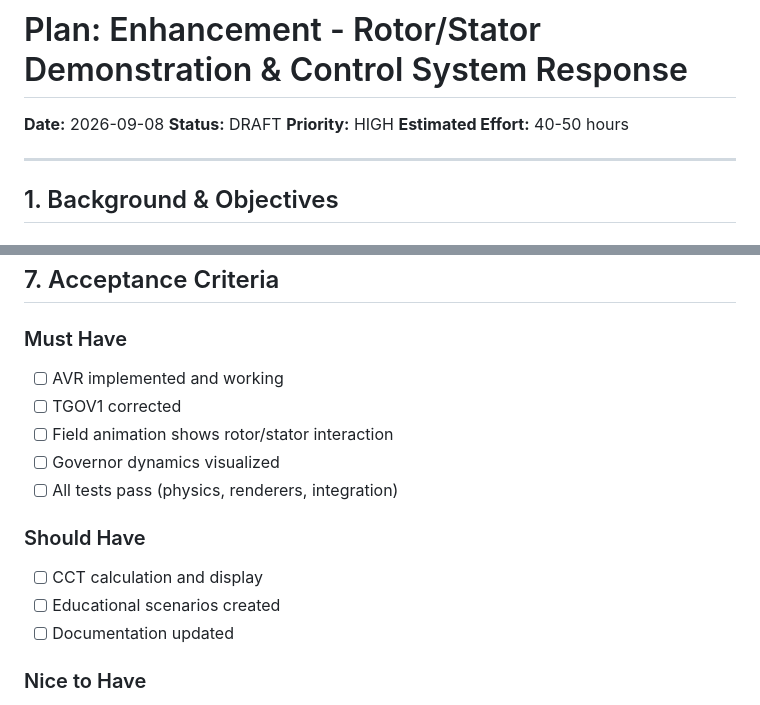
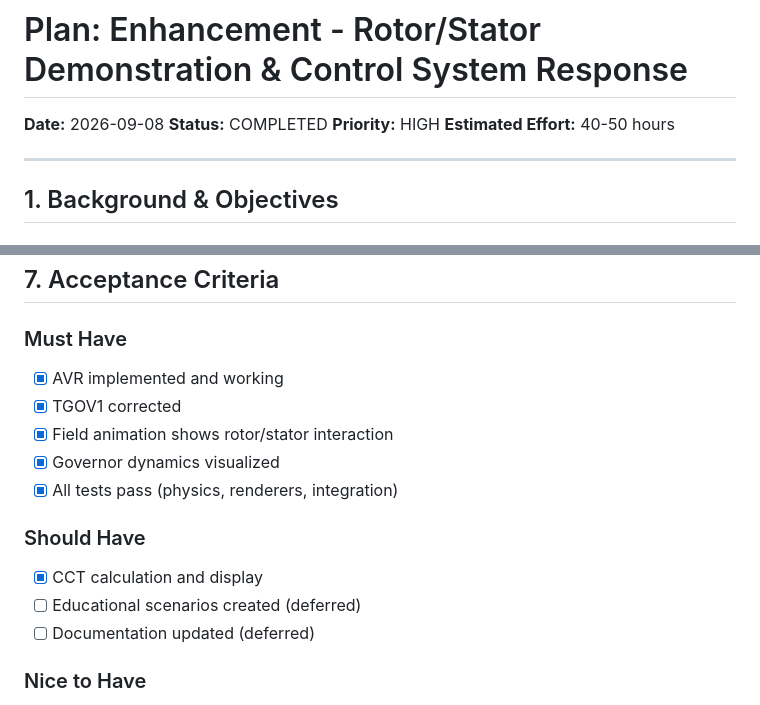
Before and after one commit to endetta/synchronous-generator-simulator, a Markdown page: design-plans/plan-enhancement-rotor-governor-avr.md, 2 parts joined by grey strips. Rendered like a GitHub page.

Commit message:
docs(plan): mark enhancement plan as COMPLETED
All 6 phases completed:
- Phase 1: Fix critical issues (TGOV1, RLR)
- Phase 2: AVR implementation
- Phase 3: Field animation (rotor/stator)
- Phase 4: Governor visualization
- Phase 5: CCT calculation & display
- Phase 6: Testing

Co-Authored-By: Claude Code <noreply@anthropic.com>

```diff
--- a/design-plans/plan-enhancement-rotor-governor-avr.md
+++ b/design-plans/plan-enhancement-rotor-governor-avr.md
@@ -1,7 +1,7 @@
 # Plan: Enhancement - Rotor/Stator Demonstration & Control System Response
 
 **Date:** 2026-09-08
-**Status:** DRAFT
+**Status:** COMPLETED
 **Priority:** HIGH
 **Estimated Effort:** 40-50 hours
 
@@ -551,17 +551,17 @@ tools/renderers.test.js      — Field animation tests
 
 ### Must Have
 
-- [ ] AVR implemented and working
-- [ ] TGOV1 corrected
-- [ ] Field animation shows rotor/stator interaction
-- [ ] Governor dynamics visualized
-- [ ] All tests pass (physics, renderers, integration)
+- [x] AVR implemented and working
+- [x] TGOV1 corrected
+- [x] Field animation shows rotor/stator interaction
+- [x] Governor dynamics visualized
+- [x] All tests pass (physics, renderers, integration)
 
 ### Should Have
 
-- [ ] CCT calculation and display
-- [ ] Educational scenarios created
-- [ ] Documentation updated
+- [x] CCT calculation and display
+- [ ] Educational scenarios created (deferred)
+- [ ] Documentation updated (deferred)
 
 ### Nice to Have
 
```
